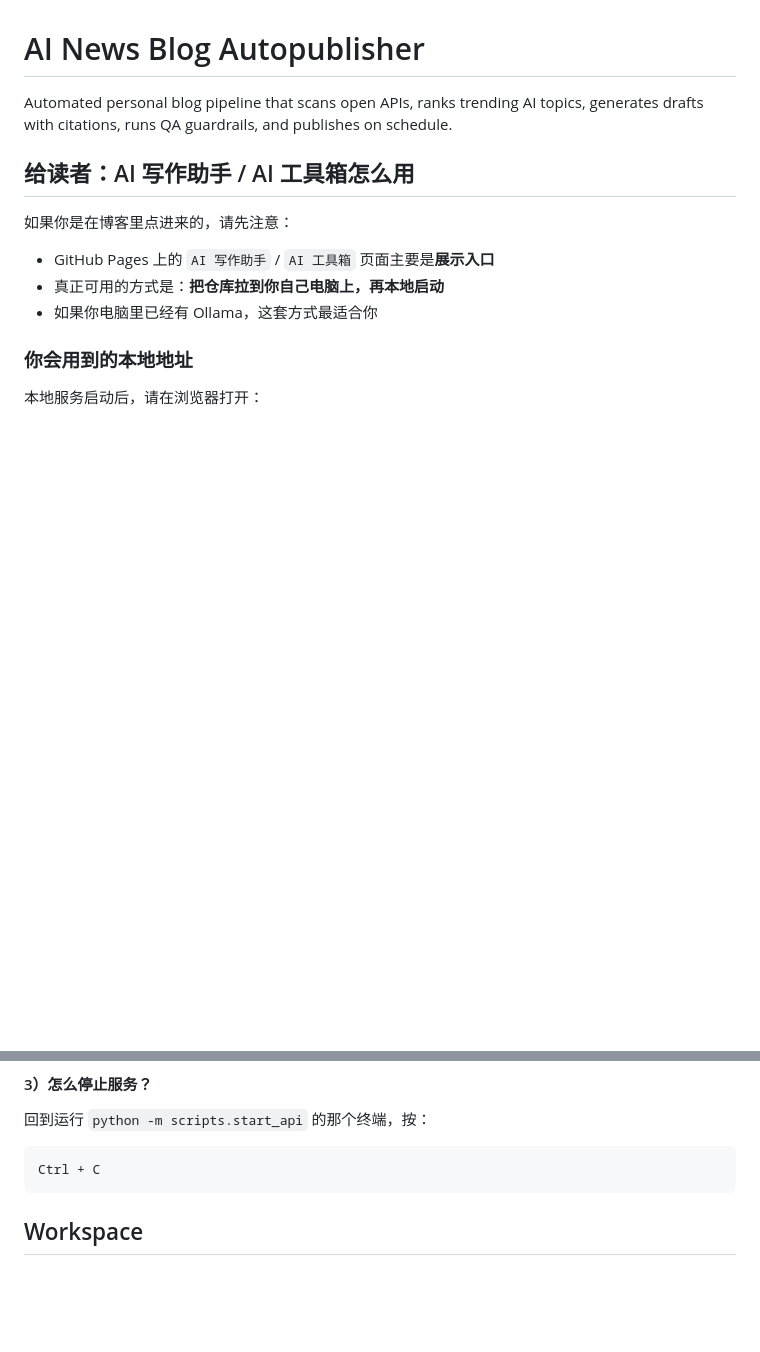
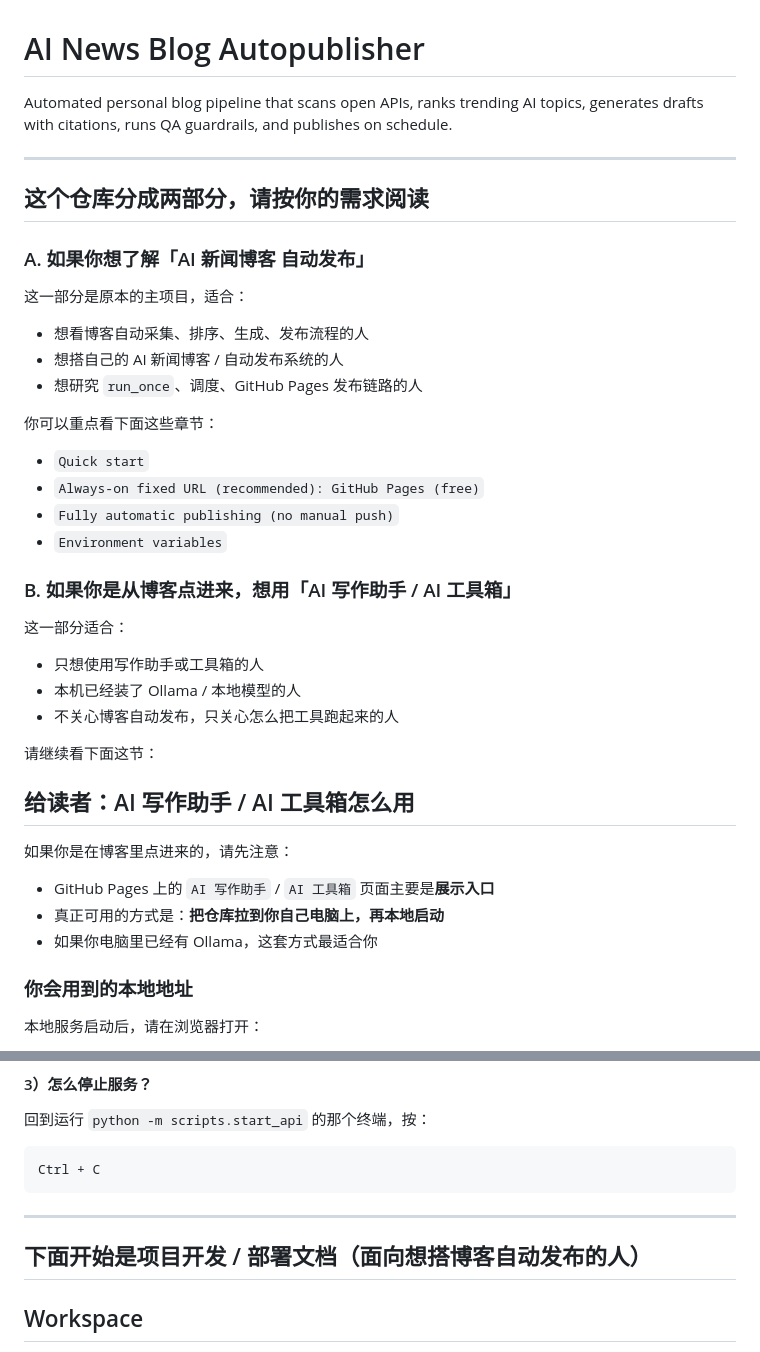
Before and after one commit to Eason-2/first-depot, a Markdown page: README.md, 2 parts joined by grey strips. Drawn GitHub-style; blank space fills up the shorter version.

````diff
--- a/README.md
+++ b/README.md
@@ -1,6 +1,35 @@
 # AI News Blog Autopublisher
 
 Automated personal blog pipeline that scans open APIs, ranks trending AI topics, generates drafts with citations, runs QA guardrails, and publishes on schedule.
+
+---
+
+## 这个仓库分成两部分，请按你的需求阅读
+
+### A. 如果你想了解「AI 新闻博客 自动发布」
+
+这一部分是原本的主项目，适合：
+
+- 想看博客自动采集、排序、生成、发布流程的人
+- 想搭自己的 AI 新闻博客 / 自动发布系统的人
+- 想研究 `run_once`、调度、GitHub Pages 发布链路的人
+
+你可以重点看下面这些章节：
+
+- `Quick start`
+- `Always-on fixed URL (recommended): GitHub Pages (free)`
+- `Fully automatic publishing (no manual push)`
+- `Environment variables`
+
+### B. 如果你是从博客点进来，想用「AI 写作助手 / AI 工具箱」
+
+这一部分适合：
+
+- 只想使用写作助手或工具箱的人
+- 本机已经装了 Ollama / 本地模型的人
+- 不关心博客自动发布，只关心怎么把工具跑起来的人
+
+请继续看下面这节：
 
 ## 给读者：AI 写作助手 / AI 工具箱怎么用
 
@@ -120,6 +178,10 @@ python -m scripts.start_api
 ```text
 Ctrl + C
 ```
+
+---
+
+## 下面开始是项目开发 / 部署文档（面向想搭博客自动发布的人）
 
 ## Workspace
 - Fixed root: `C:/Users/用户名/projects/ai-blog-autopublisher`
````
Also changed, not shown: other parts of README.md (+29 -0 lines).
